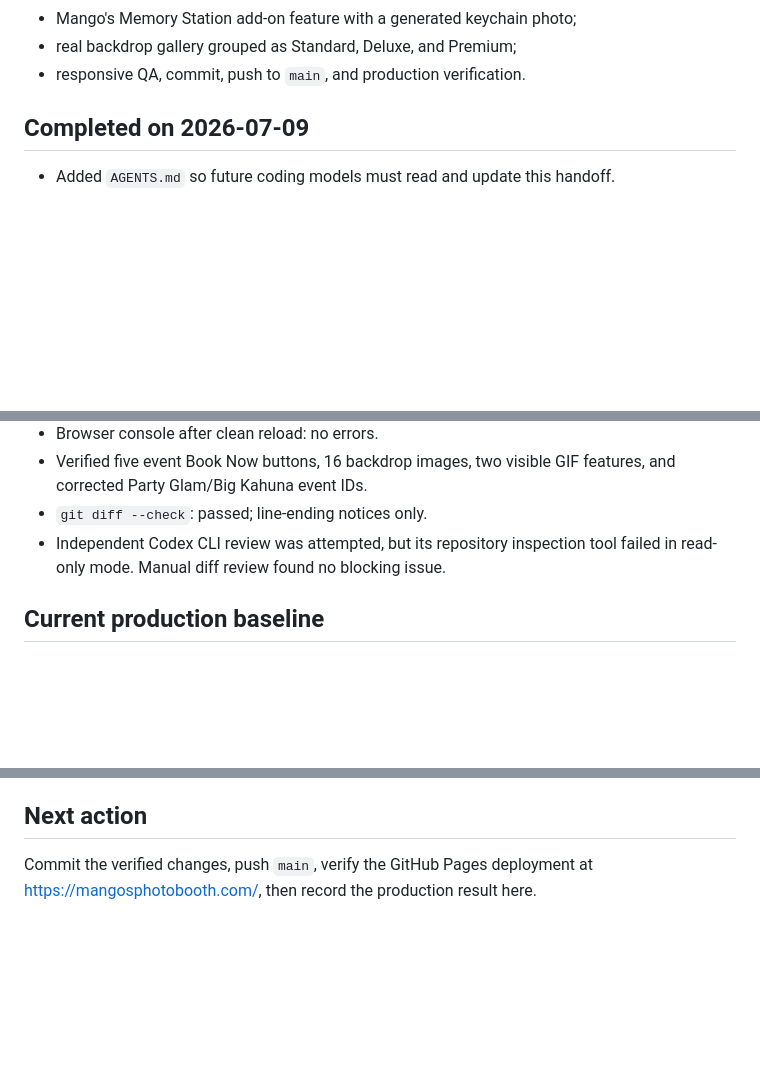
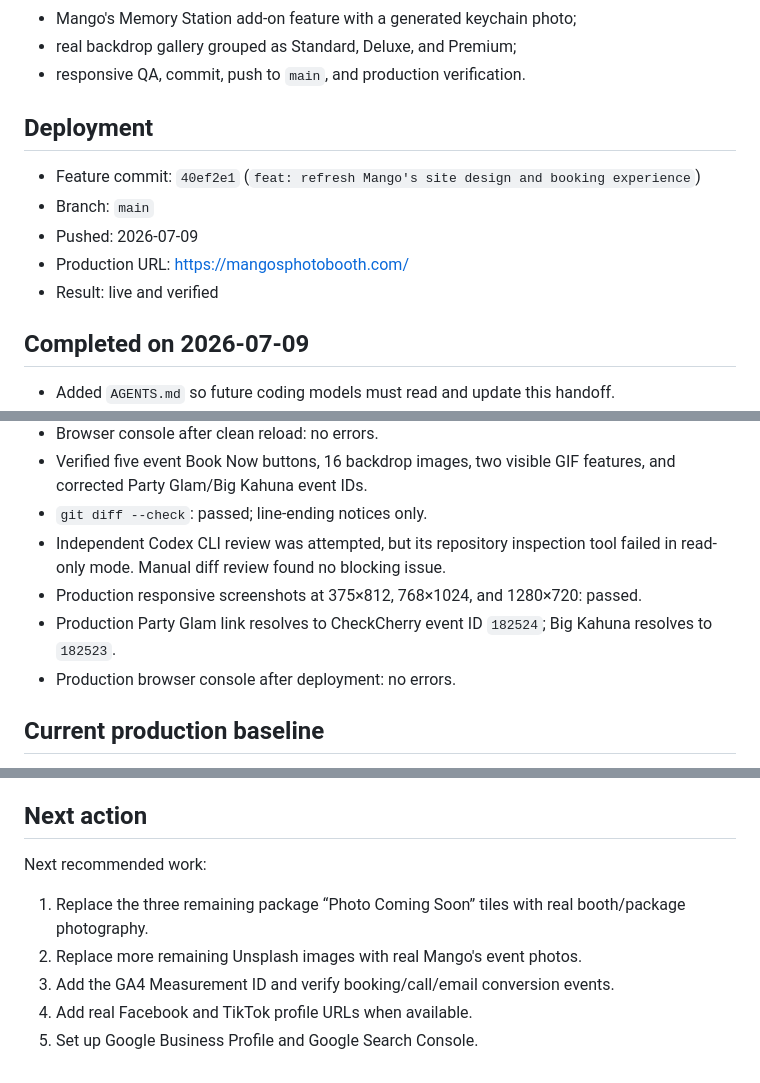
Before and after one commit to AugDog214/mangos-photo-booth, a Markdown page: PROJECT_STATUS.md, 3 parts joined by grey strips. GitHub-like rendering; blank space fills up the shorter version.

Commit message:
docs: record live deployment status

```diff
--- a/PROJECT_STATUS.md
+++ b/PROJECT_STATUS.md
@@ -18,6 +18,14 @@ The July 9 visual/content update is implemented locally:
 - Mango's Memory Station add-on feature with a generated keychain photo;
 - real backdrop gallery grouped as Standard, Deluxe, and Premium;
 - responsive QA, commit, push to `main`, and production verification.
+
+## Deployment
+
+- Feature commit: `40ef2e1` (`feat: refresh Mango's site design and booking experience`)
+- Branch: `main`
+- Pushed: 2026-07-09
+- Production URL: https://mangosphotobooth.com/
+- Result: live and verified
 
 ## Completed on 2026-07-09
 
@@ -48,6 +56,9 @@ The July 9 visual/content update is implemented locally:
 - Verified five event Book Now buttons, 16 backdrop images, two visible GIF features, and corrected Party Glam/Big Kahuna event IDs.
 - `git diff --check`: passed; line-ending notices only.
 - Independent Codex CLI review was attempted, but its repository inspection tool failed in read-only mode. Manual diff review found no blocking issue.
+- Production responsive screenshots at 375×812, 768×1024, and 1280×720: passed.
+- Production Party Glam link resolves to CheckCherry event ID `182524`; Big Kahuna resolves to `182523`.
+- Production browser console after deployment: no errors.
 
 ## Current production baseline
 
@@ -67,4 +78,10 @@ The July 9 visual/content update is implemented locally:
 
 ## Next action
 
-Commit the verified changes, push `main`, verify the GitHub Pages deployment at https://mangosphotobooth.com/, then record the production result here.
+Next recommended work:
+
+1. Replace the three remaining package “Photo Coming Soon” tiles with real booth/package photography.
+2. Replace more remaining Unsplash images with real Mango's event photos.
+3. Add the GA4 Measurement ID and verify booking/call/email conversion events.
+4. Add real Facebook and TikTok profile URLs when available.
+5. Set up Google Business Profile and Google Search Console.
```
Also changed, not shown: other parts of PROJECT_STATUS.md (+1 -1 lines).
